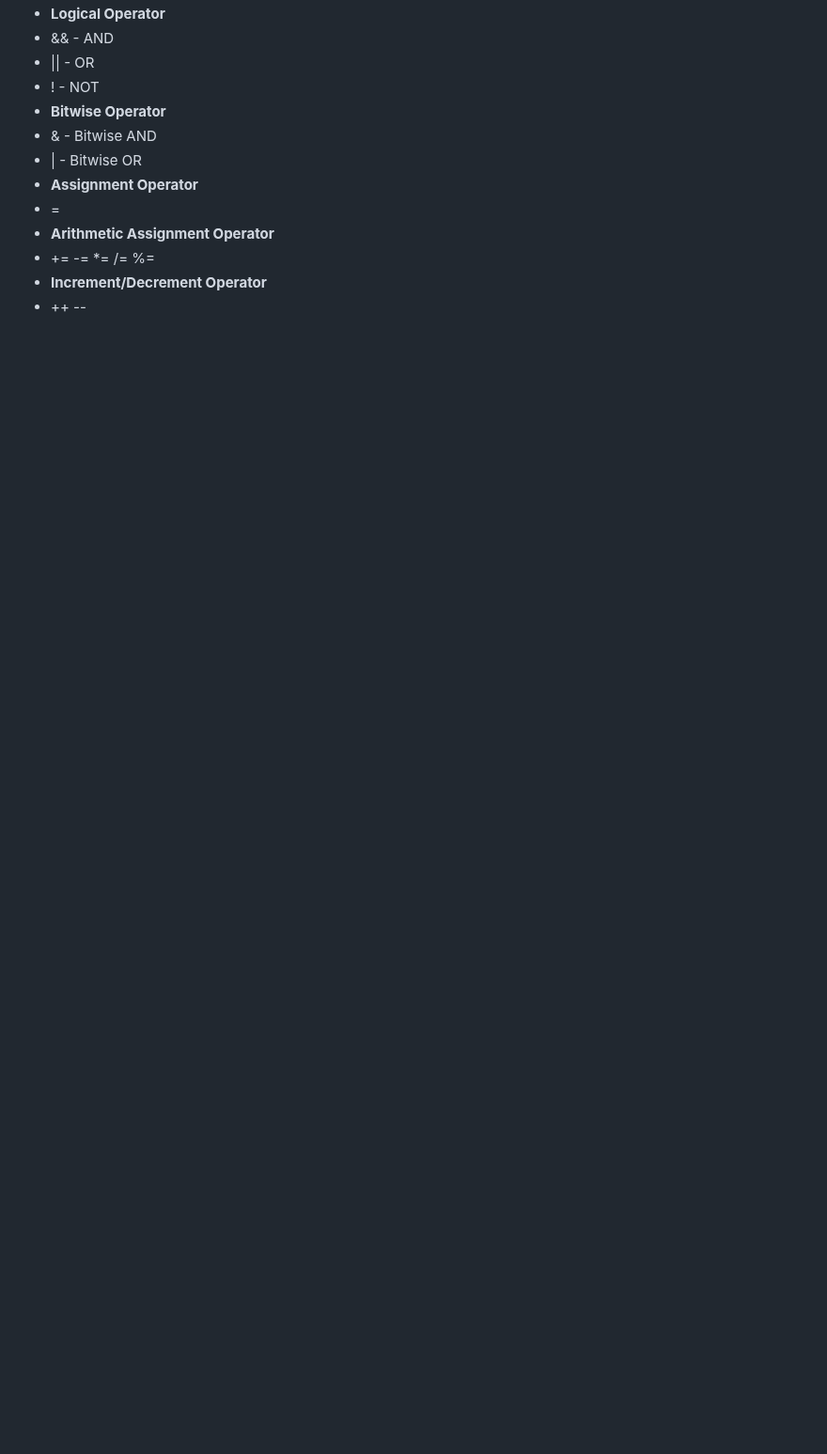
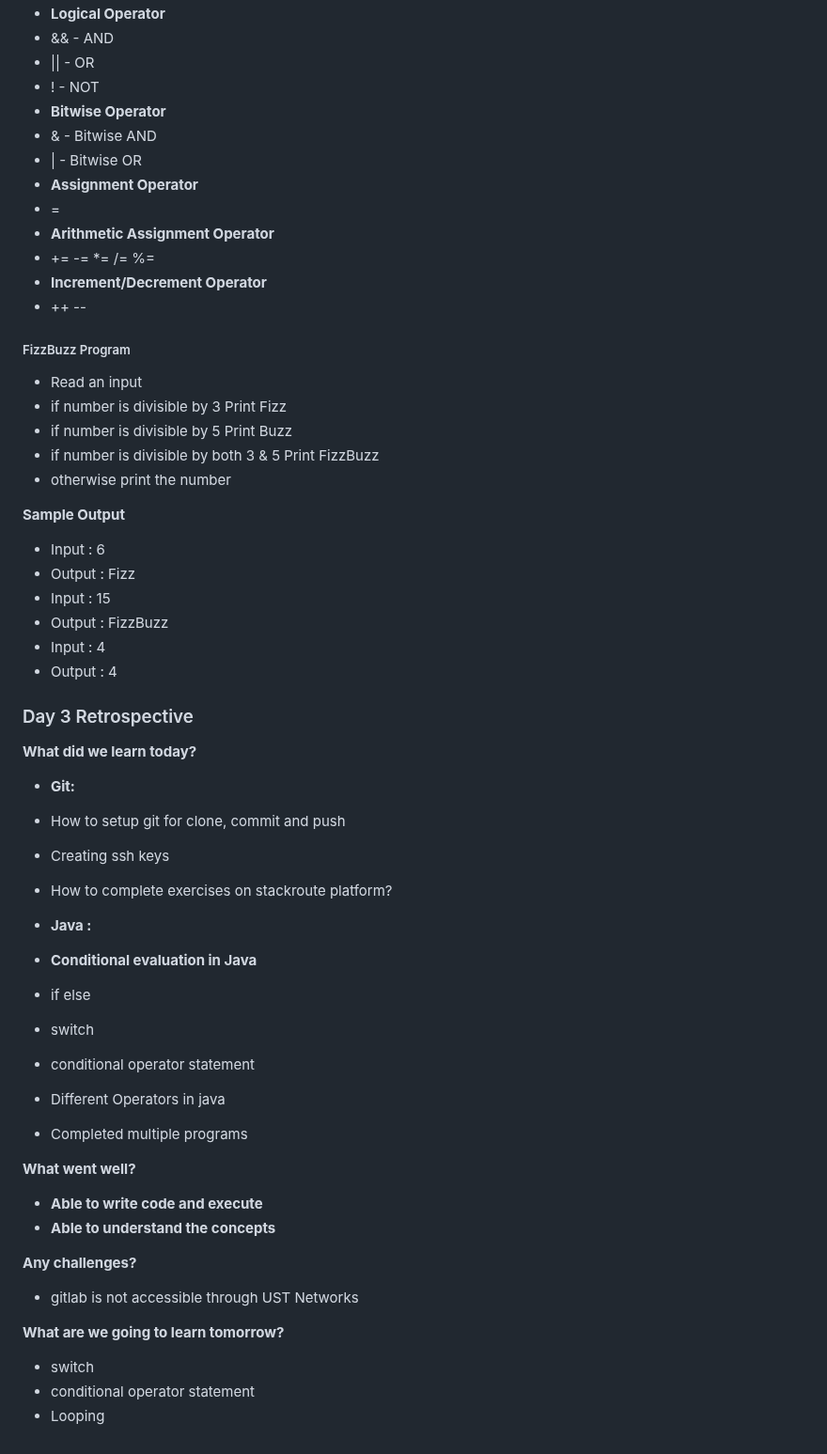
Before and after one commit to ramanujds/ust-global-2023, a Markdown page: README.md, the part around one of its changes. Shown at 94% size. GitHub-like rendering; blank space fills up the shorter version.

```diff
--- a/README.md
+++ b/README.md
@@ -383,3 +385,58 @@ Write an algorithm for accepting the age of user and if the age is valid, check
 - += -= *= /= %=
 - **Increment/Decrement Operator**
 - ++ --
+
+
+
+
+##### FizzBuzz Program
+
+- Read an input
+- if number is divisible by 3 Print Fizz
+- if number is divisible by 5 Print Buzz
+- if number is divisible by both 3 & 5 Print FizzBuzz
+- otherwise print the number
+
+**Sample Output**
+
+- Input : 6
+- Output : Fizz
+- Input : 15
+- Output : FizzBuzz
+- Input : 4
+- Output : 4
+
+
+### Day 3 Retrospective
+
+**What did we learn today?**
+
+- **Git:**
+- How to setup git for clone, commit and push
+- Creating ssh keys
+- How to complete exercises on stackroute platform?
+
+
+- **Java :**
+- **Conditional evaluation in Java**
+- if else
+- switch
+- conditional operator statement
+
+- Different Operators in java
+- Completed multiple programs
+
+**What went well?**
+
+- **Able to write code and execute**
+- **Able to understand the concepts**
+
+
+**Any challenges?**
+- gitlab is not accessible through UST Networks
+
+**What are we going to learn tomorrow?**
+
+- switch
+- conditional operator statement
+- Looping
```
Also changed, not shown: other parts of README.md (+4 -2 lines).
